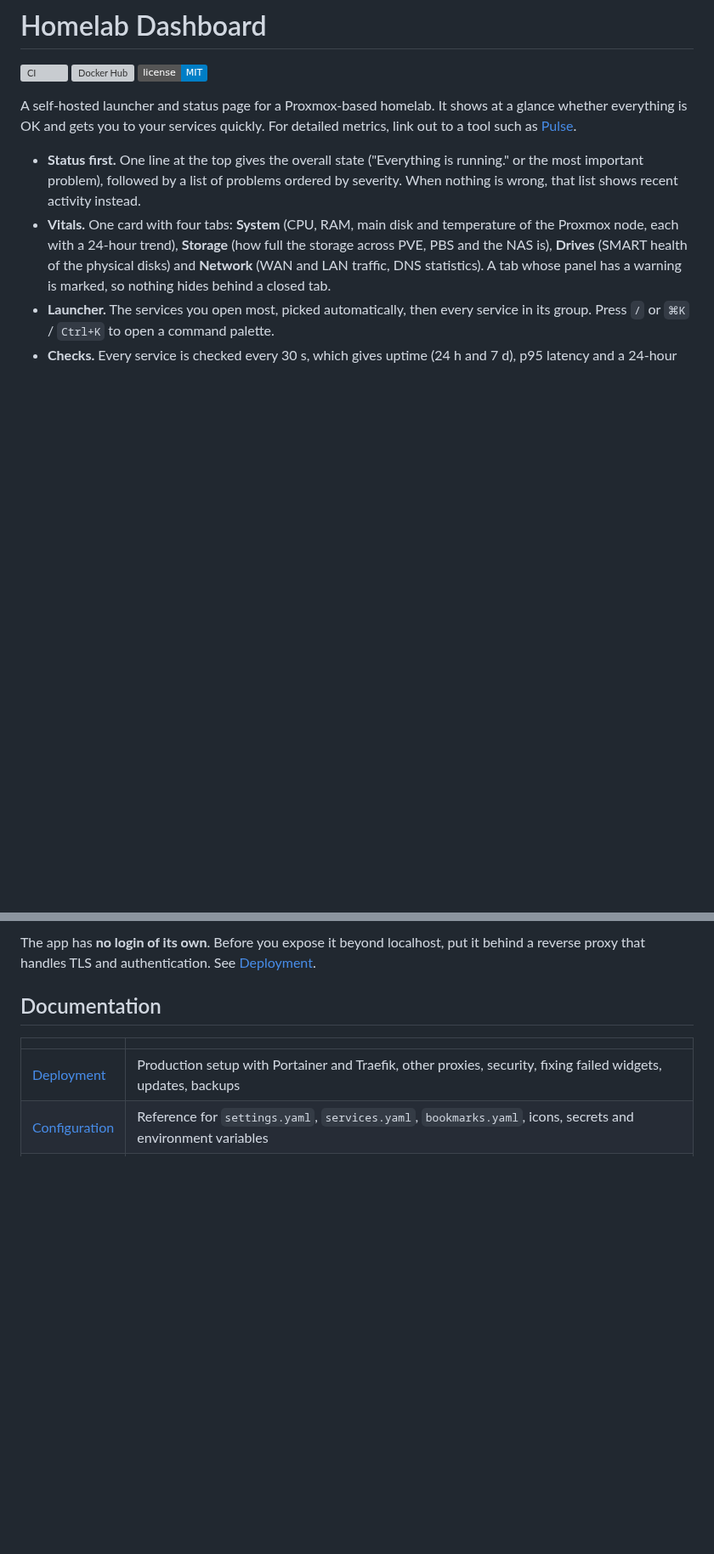
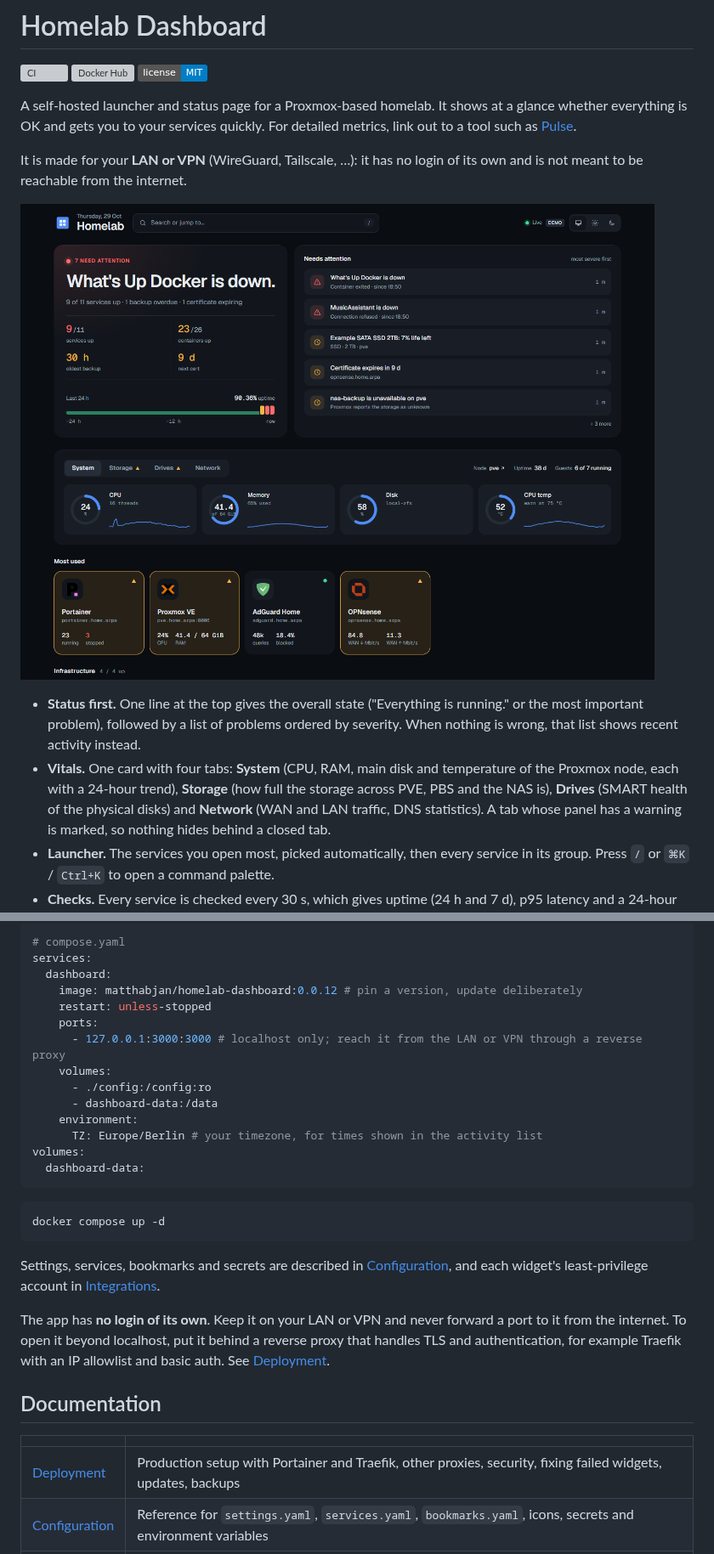
Before and after one commit to matthabjan/homelab-dashboard, a Markdown page: README.md, 2 parts joined by grey strips. Shown at 85% size. GitHub-like rendering; pictures changed too: docs/screenshots/desktop-dark.png (added); badges without logos; blank space fills up the shorter version; grey boxes are pictures that could not be loaded.

````diff
--- a/README.md
+++ b/README.md
@@ -5,6 +5,10 @@
 [![License: MIT](https://img.shields.io/badge/license-MIT-blue.svg)](LICENSE)
 
 A self-hosted launcher and status page for a Proxmox-based homelab. It shows at a glance whether everything is OK and gets you to your services quickly. For detailed metrics, link out to a tool such as [Pulse](https://github.com/rcourtman/Pulse).
+
+It is made for your **LAN or VPN** (WireGuard, Tailscale, …): it has no login of its own and is not meant to be reachable from the internet.
+
+![Dashboard in dark mode: the overall status, the problems that need attention, host vitals and the most used services](https://raw.githubusercontent.com/matthabjan/homelab-dashboard/main/docs/screenshots/desktop-dark.png)
 
 - **Status first.** One line at the top gives the overall state ("Everything is running." or the most important problem), followed by a list of problems ordered by severity. When nothing is wrong, that list shows recent activity instead.
 - **Vitals.** One card with four tabs: **System** (CPU, RAM, main disk and temperature of the Proxmox node, each with a 24-hour trend), **Storage** (how full the storage across PVE, PBS and the NAS is), **Drives** (SMART health of the physical disks) and **Network** (WAN and LAN traffic, DNS statistics). A tab whose panel has a warning is marked, so nothing hides behind a closed tab.
@@ -36,6 +46,29 @@ docker run -d --name dashboard -p 127.0.0.1:3000:3000 \
 ```
 
-The app has **no login of its own**. Before you expose it beyond localhost, put it behind a reverse proxy that handles TLS and authentication. See [Deployment](docs/deployment.md).
+```yaml
+# compose.yaml
+services:
+  dashboard:
+    image: matthabjan/homelab-dashboard:0.0.12 # pin a version, update deliberately
+    restart: unless-stopped
+    ports:
+      - 127.0.0.1:3000:3000 # localhost only; reach it from the LAN or VPN through a reverse proxy
+    volumes:
+      - ./config:/config:ro
+      - dashboard-data:/data
+    environment:
+      TZ: Europe/Berlin # your timezone, for times shown in the activity list
+volumes:
+  dashboard-data:
+```
+
+```bash
+docker compose up -d
+```
+
+Settings, services, bookmarks and secrets are described in [Configuration](docs/configuration.md), and each widget's least-privilege account in [Integrations](docs/integrations.md).
+
+The app has **no login of its own**. Keep it on your LAN or VPN and never forward a port to it from the internet. To open it beyond localhost, put it behind a reverse proxy that handles TLS and authentication, for example Traefik with an IP allowlist and basic auth. See [Deployment](docs/deployment.md).
 
 ## Documentation
 
````
Also changed, not shown: other parts of README.md (+11 -5 lines), CONTRIBUTING.md (+2 -1 lines), docs/deployment.md (+2 -1 lines), docs/screenshots/desktop-light.png (added), docs/screenshots/phones.png (added), 4 other files.
